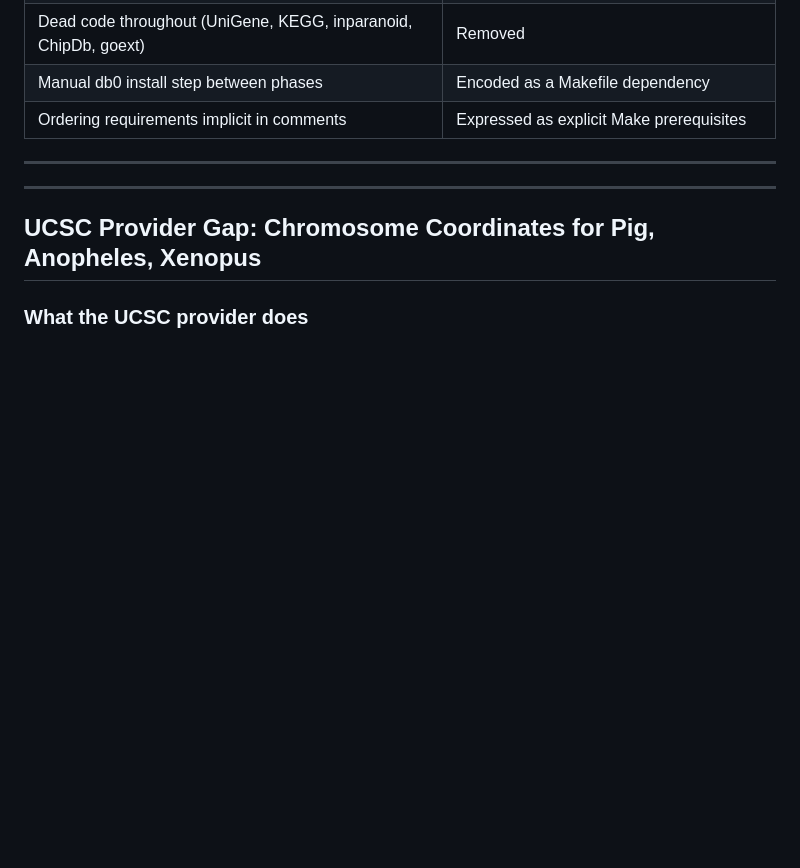
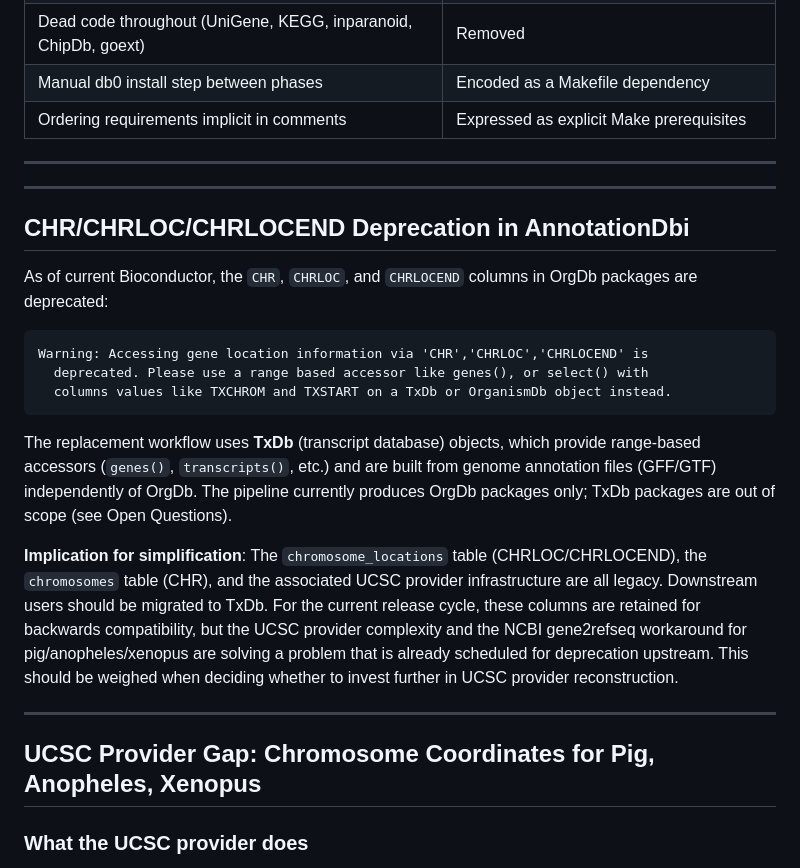
Before and after one commit to vjcitn/BioconductorAnnotationPipeline, a Markdown page: SIMPLIFY/SIMPLIFICATION_PLAN.md, the part around the change. Rendered like a GitHub page; blank space fills up the shorter version.

Commit message:
docs: note CHR/CHRLOC/CHRLOCEND deprecation in AnnotationDbi
These columns are deprecated upstream in favour of TxDb range-based
accessors. The UCSC provider infrastructure and the NCBI gene2refseq
workaround for pig/anopheles/xenopus are therefore legacy investment.
Retained for backwards compatibility this release cycle only.

Co-Authored-By: Claude Sonnet 4.6 <noreply@anthropic.com>

````diff
--- a/SIMPLIFY/SIMPLIFICATION_PLAN.md
+++ b/SIMPLIFY/SIMPLIFICATION_PLAN.md
@@ -222,6 +222,22 @@ Adding a new organism requires only: (1) one new row in `config/species.tsv`, (2
 
 ---
 
+## CHR/CHRLOC/CHRLOCEND Deprecation in AnnotationDbi
+
+As of current Bioconductor, the `CHR`, `CHRLOC`, and `CHRLOCEND` columns in OrgDb packages are deprecated:
+
+```
+Warning: Accessing gene location information via 'CHR','CHRLOC','CHRLOCEND' is
+  deprecated. Please use a range based accessor like genes(), or select() with
+  columns values like TXCHROM and TXSTART on a TxDb or OrganismDb object instead.
+```
+
+The replacement workflow uses **TxDb** (transcript database) objects, which provide range-based accessors (`genes()`, `transcripts()`, etc.) and are built from genome annotation files (GFF/GTF) independently of OrgDb. The pipeline currently produces OrgDb packages only; TxDb packages are out of scope (see Open Questions).
+
+**Implication for simplification**: The `chromosome_locations` table (CHRLOC/CHRLOCEND), the `chromosomes` table (CHR), and the associated UCSC provider infrastructure are all legacy. Downstream users should be migrated to TxDb. For the current release cycle, these columns are retained for backwards compatibility, but the UCSC provider complexity and the NCBI gene2refseq workaround for pig/anopheles/xenopus are solving a problem that is already scheduled for deprecation upstream. This should be weighed when deciding whether to invest further in UCSC provider reconstruction.
+
+---
+
 ## UCSC Provider Gap: Chromosome Coordinates for Pig, Anopheles, Xenopus
 
 ### What the UCSC provider does
````
Also changed, not shown: SIMPLIFY/PROGRESS_NARRATIVE.md (+10 -0 lines).
